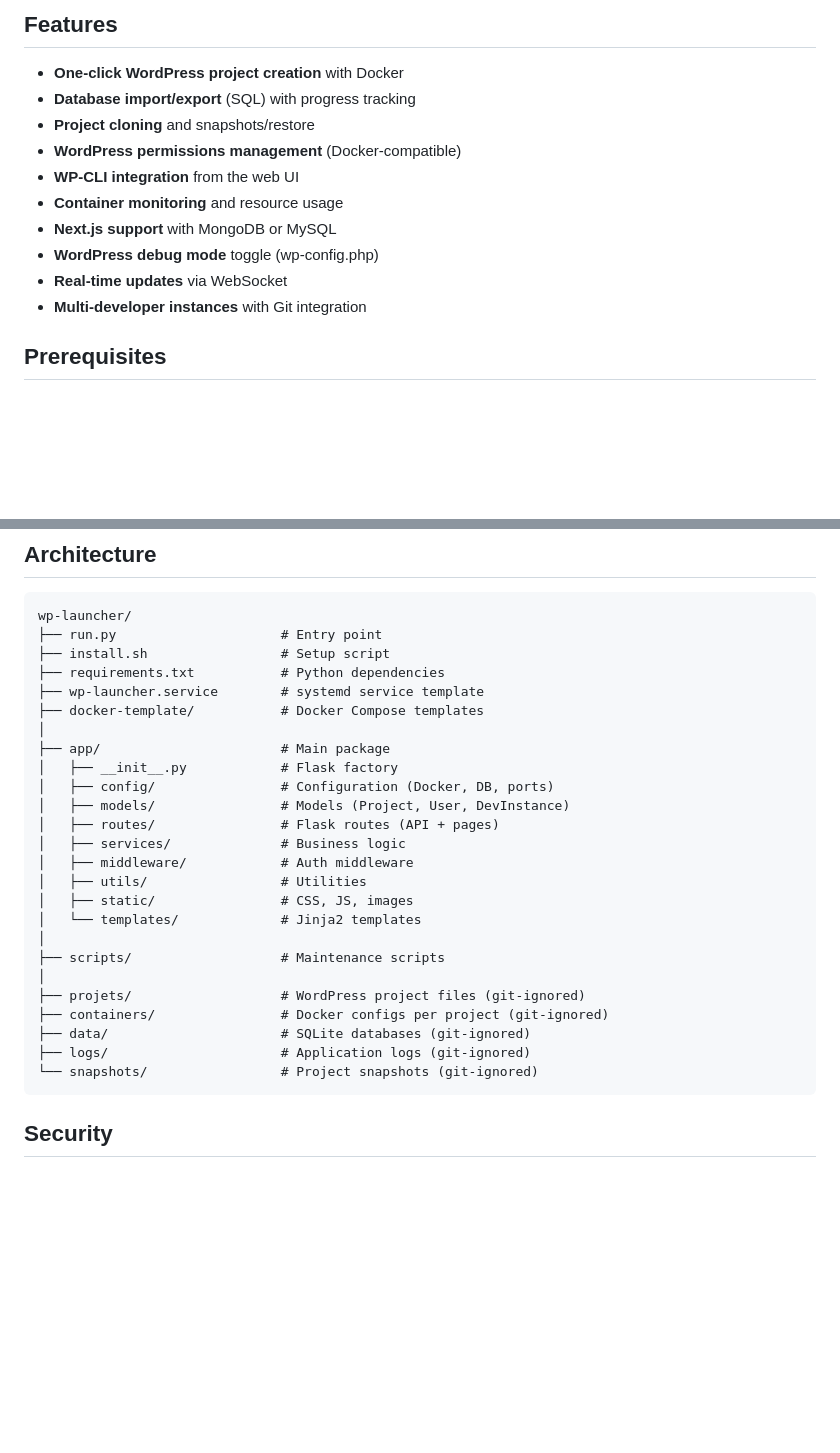
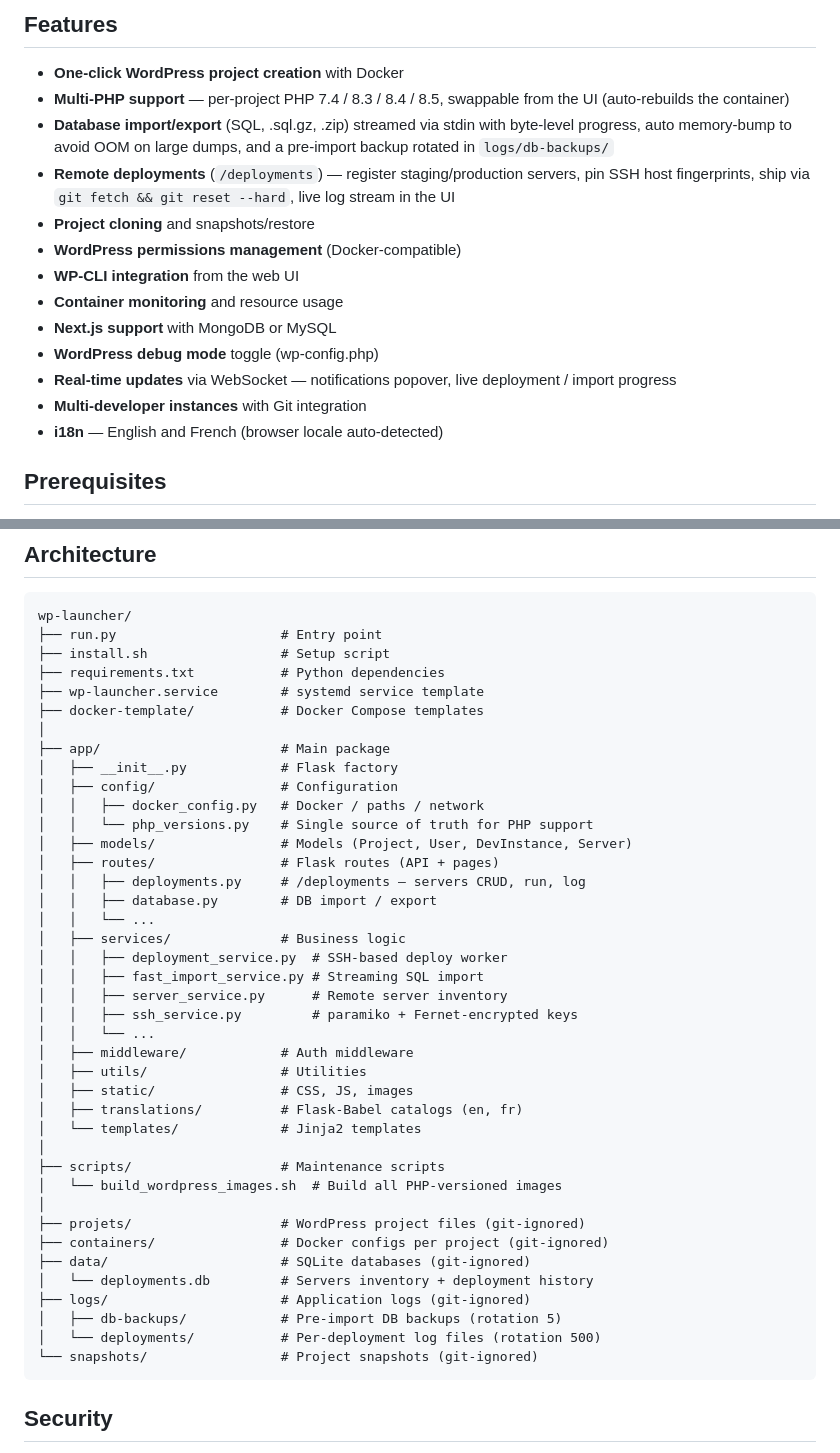
Before and after one commit to Zakaru-Studio/wp-launcher, a Markdown page: README.md, 2 parts joined by grey strips. GitHub-like rendering; blank space fills up the shorter version.

````diff
--- a/README.md
+++ b/README.md
@@ -22,15 +22,24 @@ Accessible through a real-time web interface on port 5000 with WebSocket support
 ## Features
 
 - **One-click WordPress project creation** with Docker
-- **Database import/export** (SQL) with progress tracking
+- **Multi-PHP support** — per-project PHP 7.4 / 8.3 / 8.4 / 8.5, swappable
+  from the UI (auto-rebuilds the container)
+- **Database import/export** (SQL, .sql.gz, .zip) streamed via stdin with
+  byte-level progress, auto memory-bump to avoid OOM on large dumps, and
+  a pre-import backup rotated in `logs/db-backups/`
+- **Remote deployments** (`/deployments`) — register staging/production
+  servers, pin SSH host fingerprints, ship via `git fetch && git reset
+  --hard`, live log stream in the UI
 - **Project cloning** and snapshots/restore
 - **WordPress permissions management** (Docker-compatible)
 - **WP-CLI integration** from the web UI
 - **Container monitoring** and resource usage
 - **Next.js support** with MongoDB or MySQL
 - **WordPress debug mode** toggle (wp-config.php)
-- **Real-time updates** via WebSocket
+- **Real-time updates** via WebSocket — notifications popover, live
+  deployment / import progress
 - **Multi-developer instances** with Git integration
+- **i18n** — English and French (browser locale auto-detected)
 
 ## Prerequisites
 
@@ -121,21 +183,36 @@ wp-launcher/
 │
 ├── app/                       # Main package
 │   ├── __init__.py            # Flask factory
-│   ├── config/                # Configuration (Docker, DB, ports)
-│   ├── models/                # Models (Project, User, DevInstance)
+│   ├── config/                # Configuration
+│   │   ├── docker_config.py   # Docker / paths / network
+│   │   └── php_versions.py    # Single source of truth for PHP support
+│   ├── models/                # Models (Project, User, DevInstance, Server)
 │   ├── routes/                # Flask routes (API + pages)
+│   │   ├── deployments.py     # /deployments — servers CRUD, run, log
+│   │   ├── database.py        # DB import / export
+│   │   └── ...
 │   ├── services/              # Business logic
+│   │   ├── deployment_service.py  # SSH-based deploy worker
+│   │   ├── fast_import_service.py # Streaming SQL import
+│   │   ├── server_service.py      # Remote server inventory
+│   │   ├── ssh_service.py         # paramiko + Fernet-encrypted keys
+│   │   └── ...
 │   ├── middleware/            # Auth middleware
 │   ├── utils/                 # Utilities
 │   ├── static/                # CSS, JS, images
+│   ├── translations/          # Flask-Babel catalogs (en, fr)
 │   └── templates/             # Jinja2 templates
 │
 ├── scripts/                   # Maintenance scripts
+│   └── build_wordpress_images.sh  # Build all PHP-versioned images
 │
 ├── projets/                   # WordPress project files (git-ignored)
 ├── containers/                # Docker configs per project (git-ignored)
 ├── data/                      # SQLite databases (git-ignored)
+│   └── deployments.db         # Servers inventory + deployment history
 ├── logs/                      # Application logs (git-ignored)
+│   ├── db-backups/            # Pre-import DB backups (rotation 5)
+│   └── deployments/           # Per-deployment log files (rotation 500)
 └── snapshots/                 # Project snapshots (git-ignored)
 ```
 
````
Also changed, not shown: other parts of README.md (+53 -0 lines).
